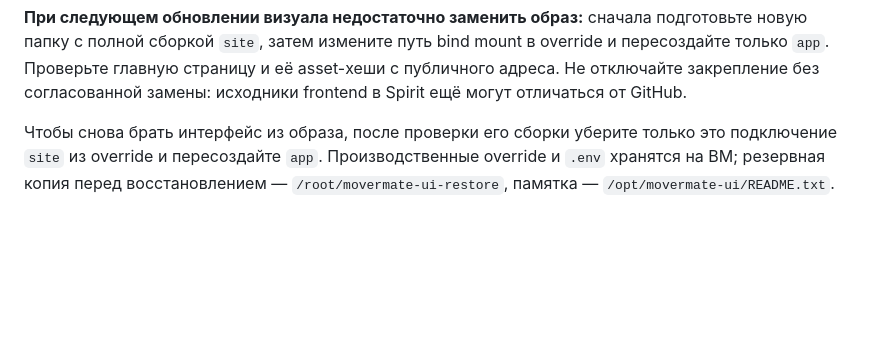
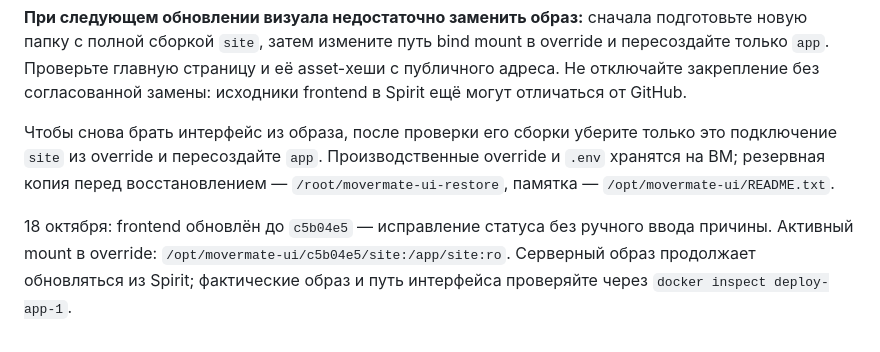
Before and after one commit to lesazizkin-blip/PROD, a Markdown page: docs/OPERATIONS.md, the part around the change. GitHub-like rendering; blank space fills up the shorter version.

Commit message:
Record the deployed interface without manual status reasons

```diff
--- a/docs/OPERATIONS.md
+++ b/docs/OPERATIONS.md
@@ -120,3 +120,5 @@ group="hack-led-20" system="movermate" trace_id="<trace_id>"
 **При следующем обновлении визуала недостаточно заменить образ:** сначала подготовьте новую папку с полной сборкой `site`, затем измените путь bind mount в override и пересоздайте только `app`. Проверьте главную страницу и её asset-хеши с публичного адреса. Не отключайте закрепление без согласованной замены: исходники frontend в Spirit ещё могут отличаться от GitHub.
 
 Чтобы снова брать интерфейс из образа, после проверки его сборки уберите только это подключение `site` из override и пересоздайте `app`. Производственные override и `.env` хранятся на ВМ; резервная копия перед восстановлением — `/root/movermate-ui-restore`, памятка — `/opt/movermate-ui/README.txt`.
+
+18 октября: frontend обновлён до `c5b04e5` — исправление статуса без ручного ввода причины. Активный mount в override: `/opt/movermate-ui/c5b04e5/site:/app/site:ro`. Серверный образ продолжает обновляться из Spirit; фактические образ и путь интерфейса проверяйте через `docker inspect deploy-app-1`.
```
